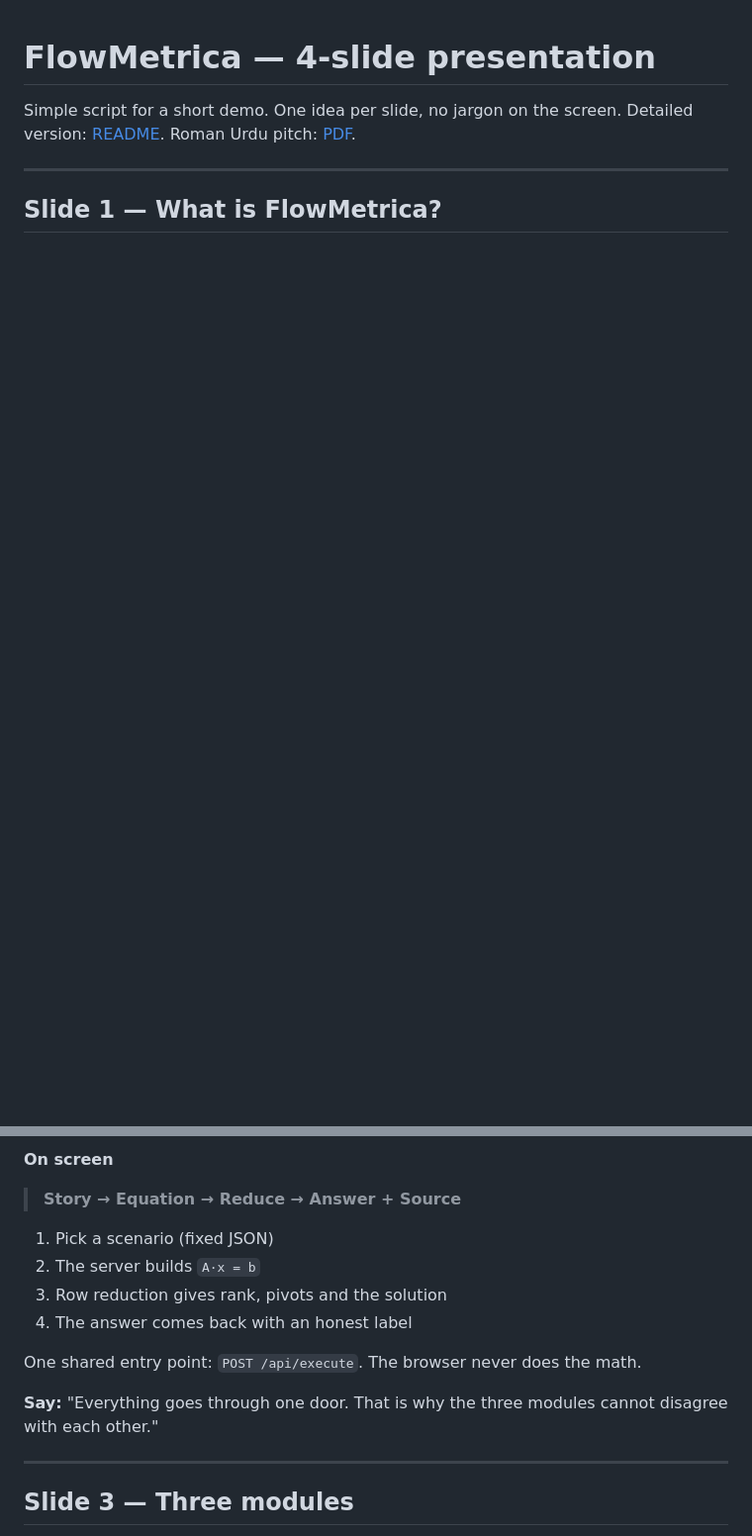
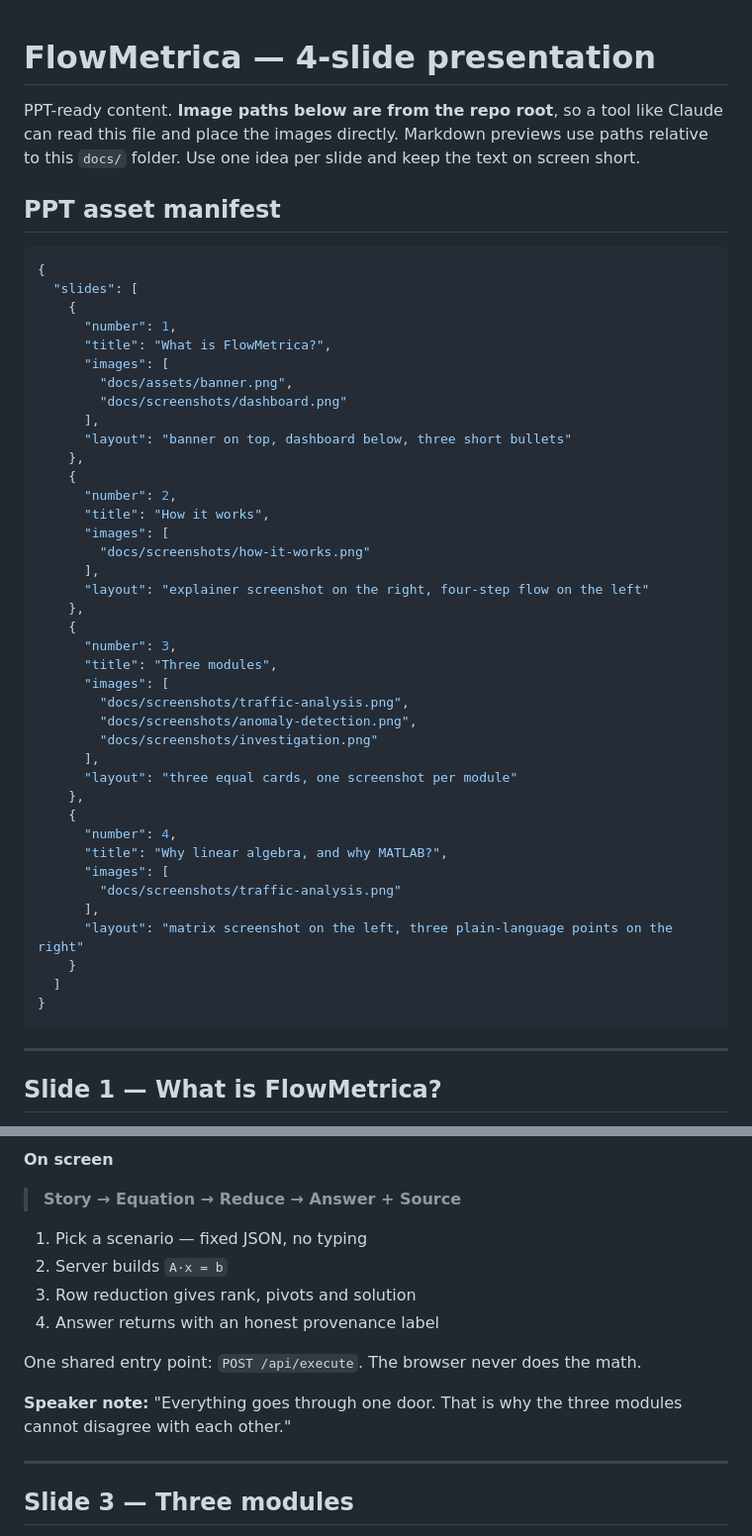
Before and after one commit to ZAYNINFINITY/FlowMetrica, a Markdown page: docs/PRESENTATION.md, 2 parts joined by grey strips. Shown at 99% size. GitHub-like rendering; blank space fills up the shorter version.

````diff
--- a/docs/PRESENTATION.md
+++ b/docs/PRESENTATION.md
@@ -1,7 +1,52 @@
 # FlowMetrica — 4-slide presentation
 
-Simple script for a short demo. One idea per slide, no jargon on the screen.
-Detailed version: [README](../README.md). Roman Urdu pitch: [PDF](FlowMetrica-Pitch-RomanUrdu.pdf).
+PPT-ready content. **Image paths below are from the repo root**, so a tool like Claude can
+read this file and place the images directly. Markdown previews use paths relative to
+this `docs/` folder. Use one idea per slide and keep the text on screen short.
+
+## PPT asset manifest
+
+```json
+{
+  "slides": [
+    {
+      "number": 1,
+      "title": "What is FlowMetrica?",
+      "images": [
+        "docs/assets/banner.png",
+        "docs/screenshots/dashboard.png"
+      ],
+      "layout": "banner on top, dashboard below, three short bullets"
+    },
+    {
+      "number": 2,
+      "title": "How it works",
+      "images": [
+        "docs/screenshots/how-it-works.png"
+      ],
+      "layout": "explainer screenshot on the right, four-step flow on the left"
+    },
+    {
+      "number": 3,
+      "title": "Three modules",
+      "images": [
+        "docs/screenshots/traffic-analysis.png",
+        "docs/screenshots/anomaly-detection.png",
+        "docs/screenshots/investigation.png"
+      ],
+      "layout": "three equal cards, one screenshot per module"
+    },
+    {
+      "number": 4,
+      "title": "Why linear algebra, and why MATLAB?",
+      "images": [
+        "docs/screenshots/traffic-analysis.png"
+      ],
+      "layout": "matrix screenshot on the left, three plain-language points on the right"
+    }
+  ]
+}
+```
 
 ---
 
@@ -26,14 +90,14 @@ Detailed version: [README](../README.md). Roman Urdu pitch: [PDF](FlowMetrica-Pi
 
 > **Story → Equation → Reduce → Answer + Source**
 
-1. Pick a scenario (fixed JSON)
-2. The server builds `A·x = b`
-3. Row reduction gives rank, pivots and the solution
-4. The answer comes back with an honest label
+1. Pick a scenario — fixed JSON, no typing
+2. Server builds `A·x = b`
+3. Row reduction gives rank, pivots and solution
+4. Answer returns with an honest provenance label
 
 One shared entry point: `POST /api/execute`. The browser never does the math.
 
-**Say:** "Everything goes through one door. That is why the three modules cannot disagree with each other."
+**Speaker note:** "Everything goes through one door. That is why the three modules cannot disagree with each other."
 
 ---
 
````
Also changed, not shown: other parts of docs/PRESENTATION.md (+51 -8 lines), docs/screenshots/anomaly-detection.png (added), 1 other file.
